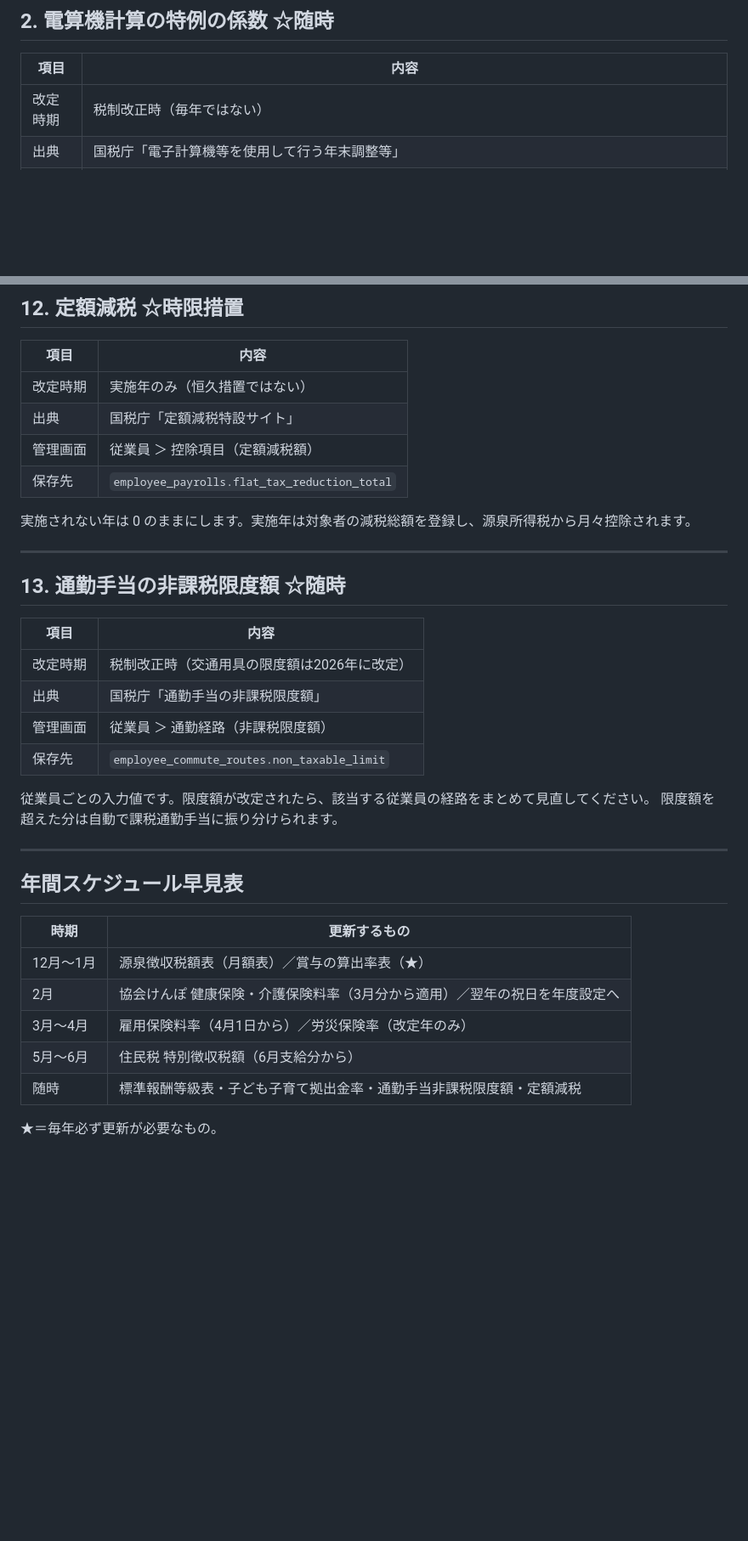
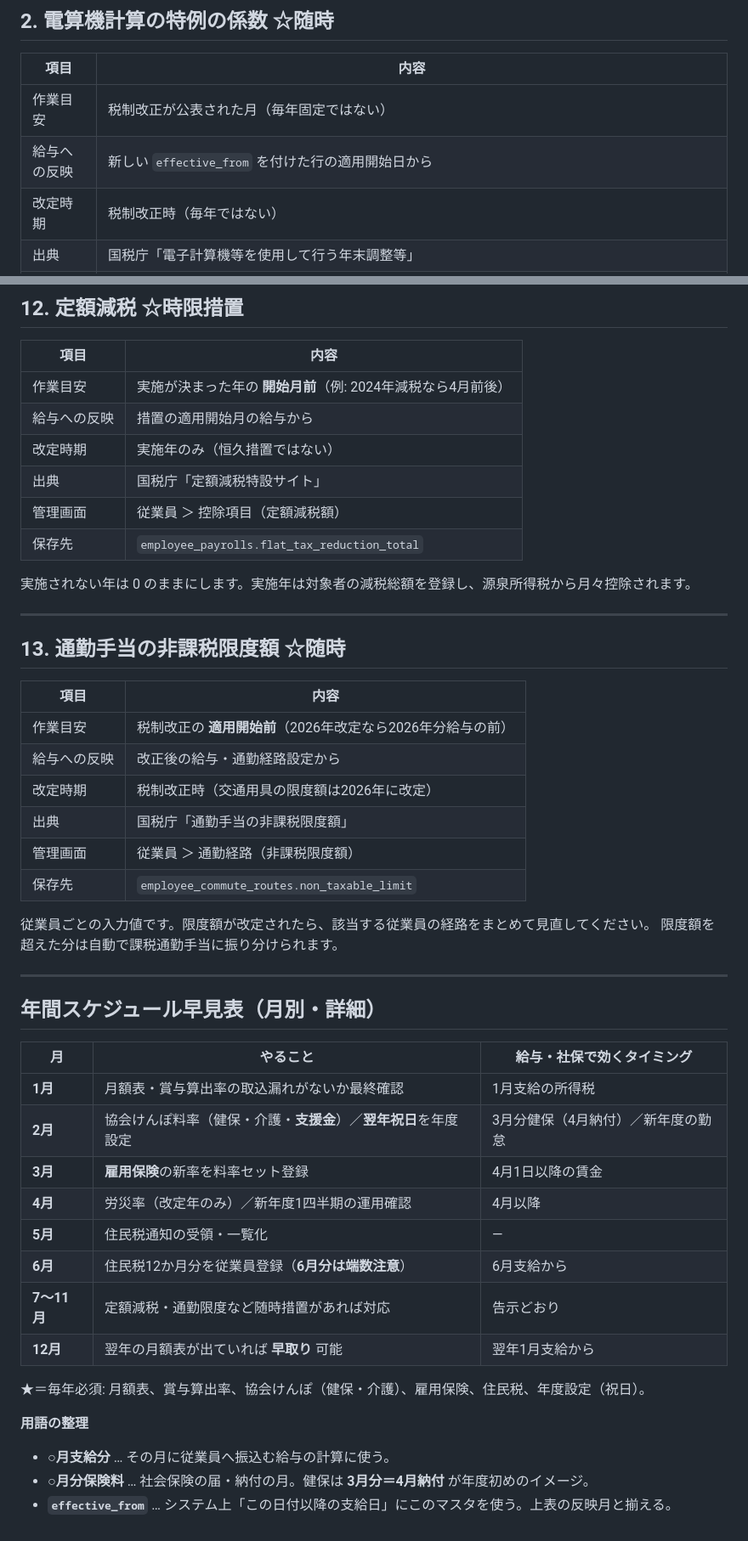
Before and after one commit to hidehiroaihara/doden, a Markdown page: docs/annual-master-updates.md, 2 parts joined by grey strips. Shown at 85% size. Rendered like a GitHub page; blank space fills up the shorter version.

```diff
--- a/docs/annual-master-updates.md
+++ b/docs/annual-master-updates.md
@@ -97,6 +127,8 @@ Excel（.xlsx / .xls）とCSVのどちらでも取り込めます。Excelは全
 
 | 項目 | 内容 |
 | --- | --- |
+| 作業目安 | 税制改正が公表された月（毎年固定ではない） |
+| 給与への反映 | 新しい `effective_from` を付けた行の適用開始日から |
 | 改定時期 | 税制改正時（毎年ではない） |
 | 出典 | 国税庁「電子計算機等を使用して行う年末調整等」 |
 | 管理画面 | なし（Seeder） |
@@ -244,6 +298,8 @@ Excel（.xlsx / .xls）とCSVのどちらでも取り込めます。Excelは全
 
 | 項目 | 内容 |
 | --- | --- |
+| 作業目安 | 実施が決まった年の **開始月前**（例: 2024年減税なら4月前後） |
+| 給与への反映 | 措置の適用開始月の給与から |
 | 改定時期 | 実施年のみ（恒久措置ではない） |
 | 出典 | 国税庁「定額減税特設サイト」 |
 | 管理画面 | 従業員 ＞ 控除項目（定額減税額） |
@@ -257,6 +313,8 @@ Excel（.xlsx / .xls）とCSVのどちらでも取り込めます。Excelは全
 
 | 項目 | 内容 |
 | --- | --- |
+| 作業目安 | 税制改正の **適用開始前**（2026年改定なら2026年分給与の前） |
+| 給与への反映 | 改正後の給与・通勤経路設定から |
 | 改定時期 | 税制改正時（交通用具の限度額は2026年に改定） |
 | 出典 | 国税庁「通勤手当の非課税限度額」 |
 | 管理画面 | 従業員 ＞ 通勤経路（非課税限度額） |
@@ -267,14 +325,23 @@ Excel（.xlsx / .xls）とCSVのどちらでも取り込めます。Excelは全
 
 ---
 
-## 年間スケジュール早見表
+## 年間スケジュール早見表（月別・詳細）
 
-| 時期 | 更新するもの |
-| --- | --- |
-| 12月〜1月 | 源泉徴収税額表（月額表）／賞与の算出率表（★） |
-| 2月 | 協会けんぽ 健康保険・介護保険料率（3月分から適用）／翌年の祝日を年度設定へ |
-| 3月〜4月 | 雇用保険料率（4月1日から）／労災保険率（改定年のみ） |
-| 5月〜6月 | 住民税 特別徴収税額（6月支給分から） |
-| 随時 | 標準報酬等級表・子ども子育て拠出金率・通勤手当非課税限度額・定額減税 |
+| 月 | やること | 給与・社保で効くタイミング |
+| --- | --- | --- |
+| **1月** | 月額表・賞与算出率の取込漏れがないか最終確認 | 1月支給の所得税 |
+| **2月** | 協会けんぽ料率（健保・介護・**支援金**）／**翌年祝日**を年度設定 | 3月分健保（4月納付）／新年度の勤怠 |
+| **3月** | **雇用保険**の新率を料率セット登録 | 4月1日以降の賃金 |
+| **4月** | 労災率（改定年のみ）／新年度1四半期の運用確認 | 4月以降 |
+| **5月** | 住民税通知の受領・一覧化 | — |
+| **6月** | 住民税12か月分を従業員登録（**6月分は端数注意**） | 6月支給から |
+| **7〜11月** | 定額減税・通勤限度など随時措置があれば対応 | 告示どおり |
+| **12月** | 翌年の月額表が出ていれば **早取り** 可能 | 翌年1月支給から |
 
-★＝毎年必ず更新が必要なもの。
+★＝毎年必須: 月額表、賞与算出率、協会けんぽ（健保・介護）、雇用保険、住民税、年度設定（祝日）。
+
+**用語の整理**
+
+- **○月支給分** … その月に従業員へ振込む給与の計算に使う。
+- **○月分保険料** … 社会保険の届・納付の月。健保は **3月分＝4月納付** が年度初めのイメージ。
+- **`effective_from`** … システム上「この日付以降の支給日」にこのマスタを使う。上表の反映月と揃える。
```
Also changed, not shown: other parts of docs/annual-master-updates.md (+52 -0 lines).
